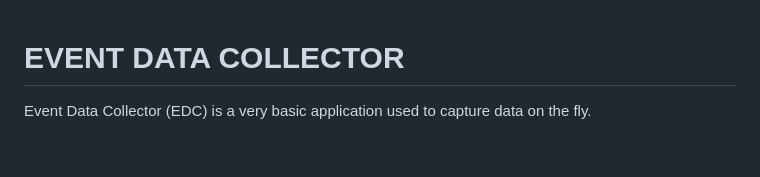
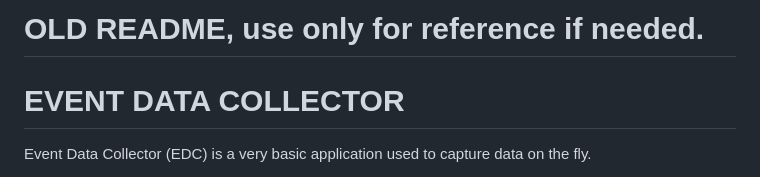
Before and after one commit to threatexpress/edc, a Markdown page: old/README.md, the part around the change. Drawn GitHub-style; blank space fills up the shorter version.

Commit message:
old readme clarification

```diff
--- a/old/README.md
+++ b/old/README.md
@@ -1,3 +1,5 @@
+# OLD README, use only for reference if needed.
+
 # EVENT DATA COLLECTOR
  Event Data Collector (EDC) is a very basic application used to capture data on the fly.
 
```
